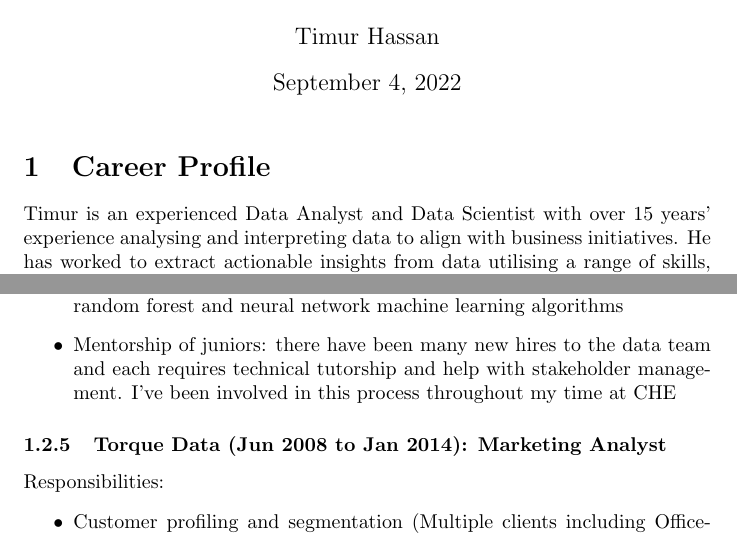
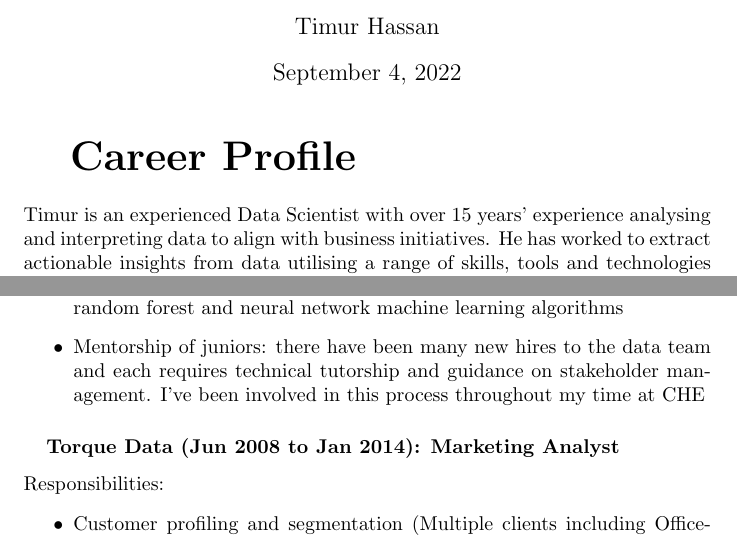
Before and after one commit to timur-hassan/resume, a LaTeX CV (resume.tex): two parts of pages 1 and 3 of 3, joined at a grey line, cut so that both start at the same text. Compiled offline with pdfLaTeX.

Commit message:
Formatting sections, subsections, subsubsections

```diff
--- a/resume.tex
+++ b/resume.tex
@@ -8,7 +20,7 @@
 \maketitle
 
 \section{Career Profile}
-Timur is an experienced Data Analyst and Data Scientist with over 15 years’ experience analysing and interpreting data to align with business initiatives. He has worked to extract actionable insights from
+Timur is an experienced Data Scientist with over 15 years’ experience analysing and interpreting data to align with business initiatives. He has worked to extract actionable insights from
 data utilising a range of skills, tools and technologies such as, SAS, R and SQL. Timur is passionate about analytics and believes that wherever there is information, there are interesting insights and
 valuable patterns to be identified.
 
@@ -72,7 +84,7 @@ Client: Coles Financial Services
     \item Used Monte-Carlo simulation in conjunction with linear regression and AdaBoost to find the optimum combination of data transformations (ad stocking, response lag, logarithmic scaling) (AGL Energy)
     \item Worked client-side to pick up reporting from departing employee and advance client's web analytics reporting (Latitude Financial)
     \item Introduced Kaggle data science competitions to the data team and lead the way by producing a hand-written digit recognition algorithm using random forest and neural network machine learning algorithms
-    \item Mentorship of juniors: there have been many new hires to the data team and each requires technical tutorship and help with stakeholder management. I've been involved in this process throughout my time at CHE
+    \item Mentorship of juniors: there have been many new hires to the data team and each requires technical tutorship and guidance on stakeholder management. I've been involved in this process throughout my time at CHE
 \end{itemize}
 
 %% Torque Data
```
Also changed, not shown: resume.tex (12 more changed lines).
